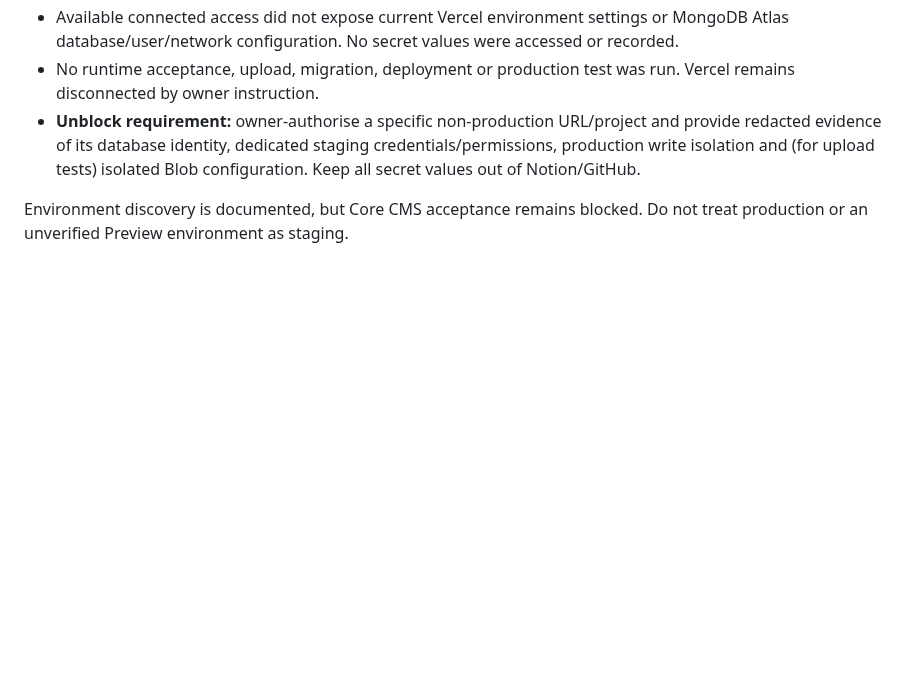
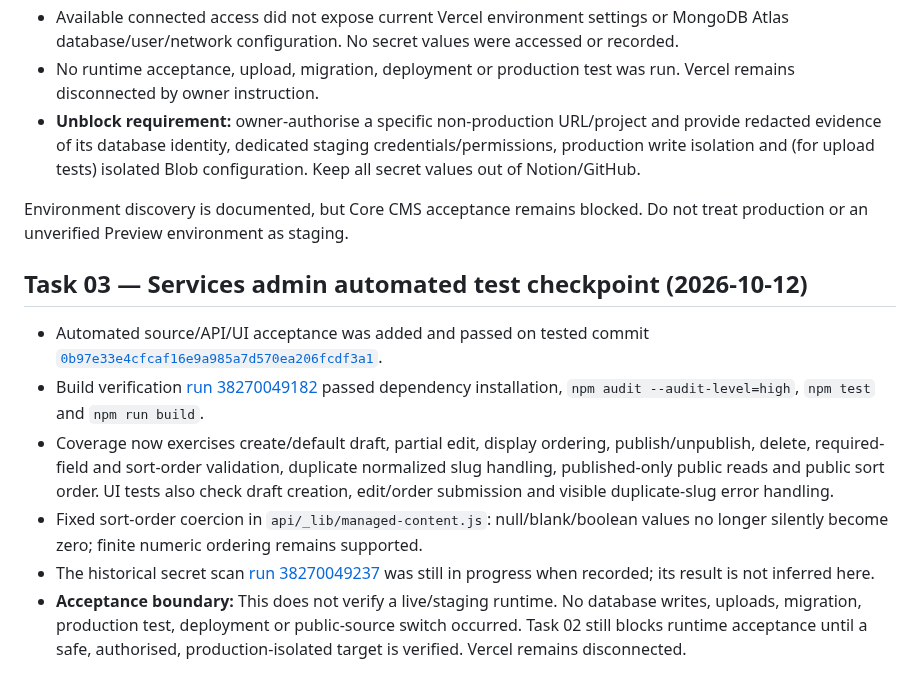
Before and after one commit to layalialzahra/layali-al-zahra-website, a Markdown page: docs/PROJECT-STATUS-2026-10-12.md, the part around the change. Rendered like a GitHub page; blank space fills up the shorter version.

Commit message:
docs: update project status with Services test results

```diff
--- a/docs/PROJECT-STATUS-2026-10-12.md
+++ b/docs/PROJECT-STATUS-2026-10-12.md
@@ -223,3 +223,13 @@ Update the Notion hub, decisions, stages, agents and log for meaningful verified
 - **Unblock requirement:** owner-authorise a specific non-production URL/project and provide redacted evidence of its database identity, dedicated staging credentials/permissions, production write isolation and (for upload tests) isolated Blob configuration. Keep all secret values out of Notion/GitHub.
 
 Environment discovery is documented, but Core CMS acceptance remains blocked. Do not treat production or an unverified Preview environment as staging.
+
+
+## Task 03 — Services admin automated test checkpoint (2026-10-12)
+
+- Automated source/API/UI acceptance was added and passed on tested commit [`0b97e33e4cfcaf16e9a985a7d570ea206fcdf3a1`](https://github.com/layalialzahra/layali-al-zahra-website/commit/0b97e33e4cfcaf16e9a985a7d570ea206fcdf3a1).
+- Build verification [run 38270049182](https://github.com/layalialzahra/layali-al-zahra-website/actions/runs/38270049182) passed dependency installation, `npm audit --audit-level=high`, `npm test` and `npm run build`.
+- Coverage now exercises create/default draft, partial edit, display ordering, publish/unpublish, delete, required-field and sort-order validation, duplicate normalized slug handling, published-only public reads and public sort order. UI tests also check draft creation, edit/order submission and visible duplicate-slug error handling.
+- Fixed sort-order coercion in `api/_lib/managed-content.js`: null/blank/boolean values no longer silently become zero; finite numeric ordering remains supported.
+- The historical secret scan [run 38270049237](https://github.com/layalialzahra/layali-al-zahra-website/actions/runs/38270049237) was still in progress when recorded; its result is not inferred here.
+- **Acceptance boundary:** This does not verify a live/staging runtime. No database writes, uploads, migration, production test, deployment or public-source switch occurred. Task 02 still blocks runtime acceptance until a safe, authorised, production-isolated target is verified. Vercel remains disconnected.
```
